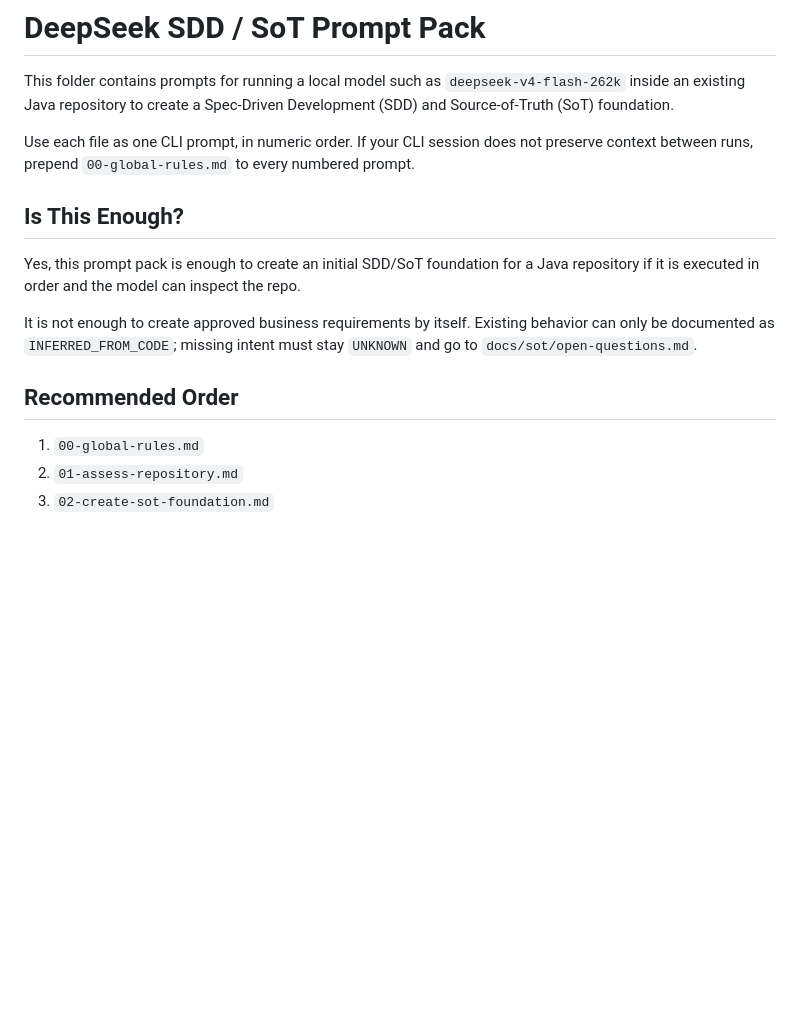
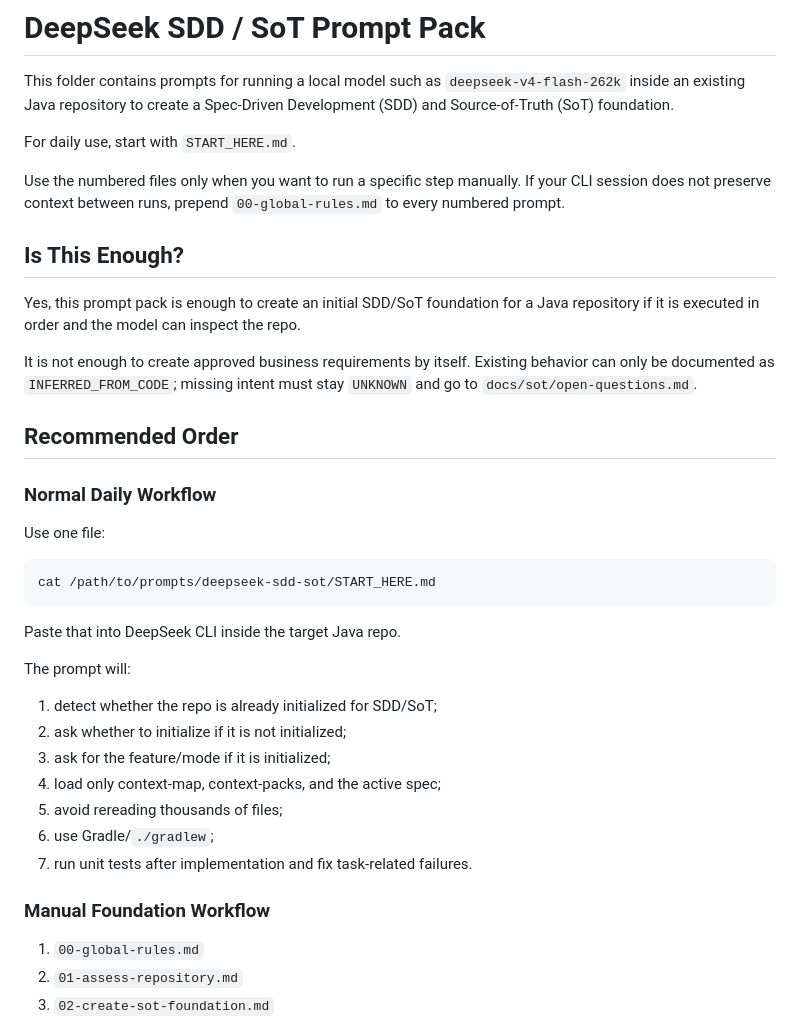
Before and after one commit to arptra/compliance, a Markdown page: prompts/deepseek-sdd-sot/README.md, the part around the change. GitHub-like rendering; blank space fills up the shorter version.

Commit message:
Add DeepSeek SDD start workflow

````diff
--- a/prompts/deepseek-sdd-sot/README.md
+++ b/prompts/deepseek-sdd-sot/README.md
@@ -4,7 +4,9 @@ This folder contains prompts for running a local model such as `deepseek-v4-flas
 inside an existing Java repository to create a Spec-Driven Development (SDD) and
 Source-of-Truth (SoT) foundation.
 
-Use each file as one CLI prompt, in numeric order.
+For daily use, start with `START_HERE.md`.
+
+Use the numbered files only when you want to run a specific step manually.
 If your CLI session does not preserve context between runs, prepend
 `00-global-rules.md` to every numbered prompt.
 
@@ -18,6 +20,28 @@ behavior can only be documented as `INFERRED_FROM_CODE`; missing intent must sta
 `UNKNOWN` and go to `docs/sot/open-questions.md`.
 
 ## Recommended Order
+
+### Normal Daily Workflow
+
+Use one file:
+
+```bash
+cat /path/to/prompts/deepseek-sdd-sot/START_HERE.md
+```
+
+Paste that into DeepSeek CLI inside the target Java repo.
+
+The prompt will:
+
+1. detect whether the repo is already initialized for SDD/SoT;
+2. ask whether to initialize if it is not initialized;
+3. ask for the feature/mode if it is initialized;
+4. load only context-map, context-packs, and the active spec;
+5. avoid rereading thousands of files;
+6. use Gradle/`./gradlew`;
+7. run unit tests after implementation and fix task-related failures.
+
+### Manual Foundation Workflow
 
 1. `00-global-rules.md`
 2. `01-assess-repository.md`
````
Also changed, not shown: prompts/deepseek-sdd-sot/START_HERE.md (added, +280 -0 lines).
